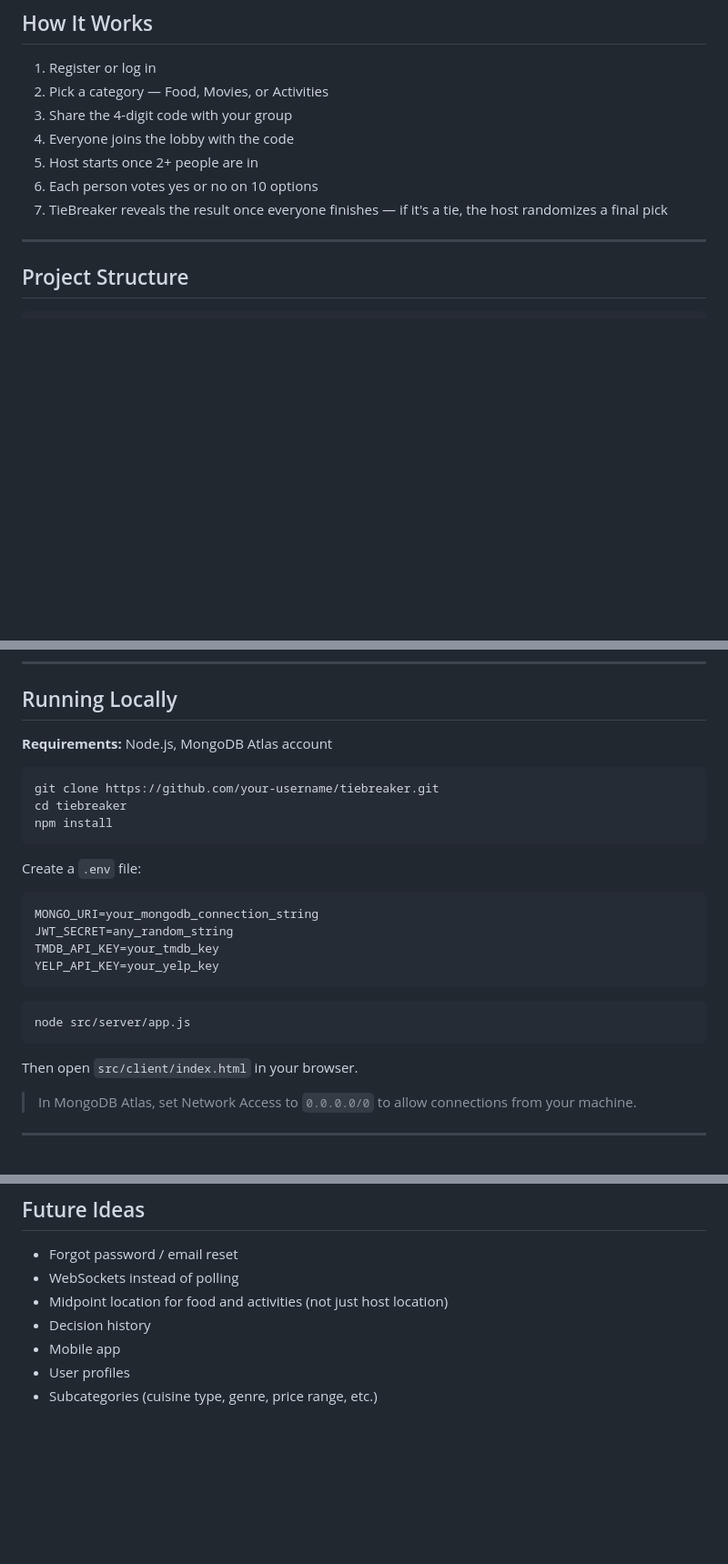
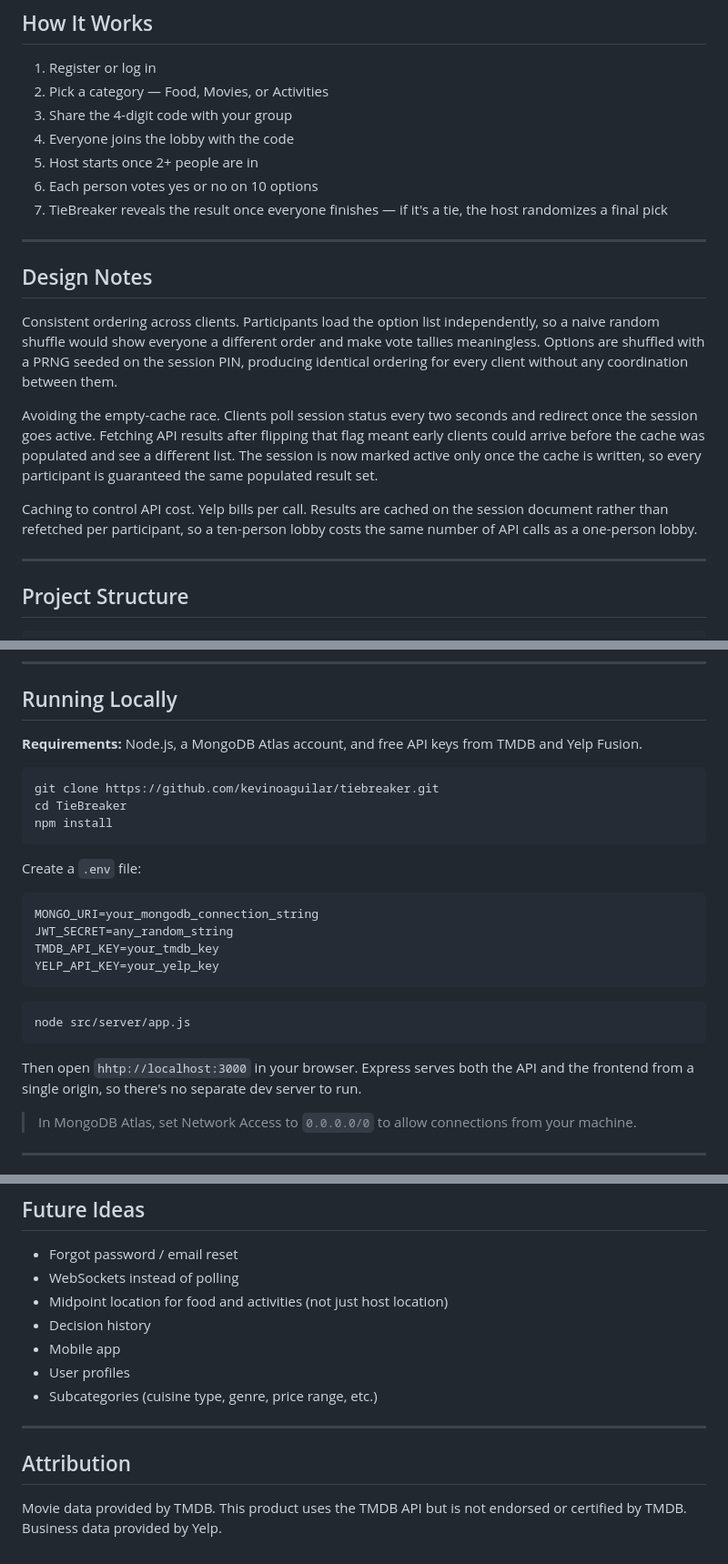
Before and after one commit to kevinoaguilar/TieBreaker, a Markdown page: README.md, 3 parts joined by grey strips. Shown at 91% size. Rendered like a GitHub page; blank space fills up the shorter version.

Commit message:
Enhance README with additional project information
Updated README with hosting details, design notes, and requirements.

````diff
--- a/README.md
+++ b/README.md
@@ -26,6 +28,16 @@ Built by **Christopher Bogash** and **Kevin Aguilar** as a senior capstone proje
 5. Host starts once 2+ people are in
 6. Each person votes yes or no on 10 options
 7. TieBreaker reveals the result once everyone finishes — if it's a tie, the host randomizes a final pick
+
+---
+
+## Design Notes
+
+Consistent ordering across clients. Participants load the option list independently, so a naive random shuffle would show everyone a different order and make vote tallies meaningless. Options are shuffled with a PRNG seeded on the session PIN, producing identical ordering for every client without any coordination between them.
+
+Avoiding the empty-cache race. Clients poll session status every two seconds and redirect once the session goes active. Fetching API results after flipping that flag meant early clients could arrive before the cache was populated and see a different list. The session is now marked active only once the cache is written, so every participant is guaranteed the same populated result set.
+
+Caching to control API cost. Yelp bills per call. Results are cached on the session document rather than refetched per participant, so a ten-person lobby costs the same number of API calls as a one-person lobby.
 
 ---
 
@@ -71,11 +83,11 @@ TieBreaker/
 
 ## Running Locally
 
-**Requirements:** Node.js, MongoDB Atlas account
+**Requirements:** Node.js, a MongoDB Atlas account, and free API keys from TMDB and Yelp Fusion.
 
 ```bash
-git clone https://github.com/your-username/tiebreaker.git
-cd tiebreaker
+git clone https://github.com/kevinoaguilar/tiebreaker.git
+cd TieBreaker
 npm install
 ```
 
@@ -91,7 +103,7 @@ YELP_API_KEY=your_yelp_key
 node src/server/app.js
 ```
 
-Then open `src/client/index.html` in your browser.
+Then open `hhtp://localhost:3000` in your browser. Express serves both the API and the frontend from a single origin, so there's no separate dev server to run.
 
 > In MongoDB Atlas, set Network Access to `0.0.0.0/0` to allow connections from your machine.
 
@@ -126,3 +138,9 @@ Then open `src/client/index.html` in your browser.
 - Mobile app
 - User profiles
 - Subcategories (cuisine type, genre, price range, etc.)
+
+---
+
+## Attribution
+
+Movie data provided by TMDB. This product uses the TMDB API but is not endorsed or certified by TMDB. Business data provided by Yelp.
````
Also changed, not shown: other parts of README.md (+2 -0 lines).
